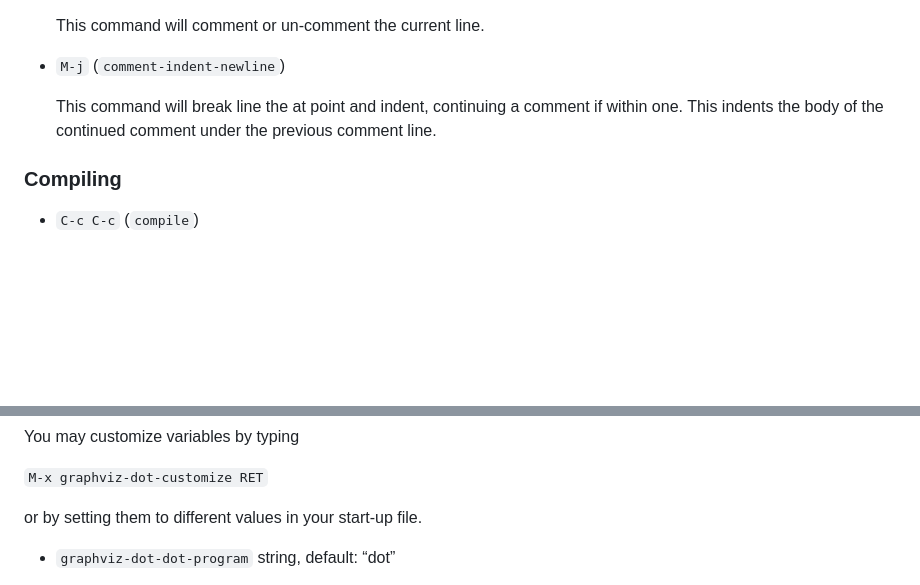
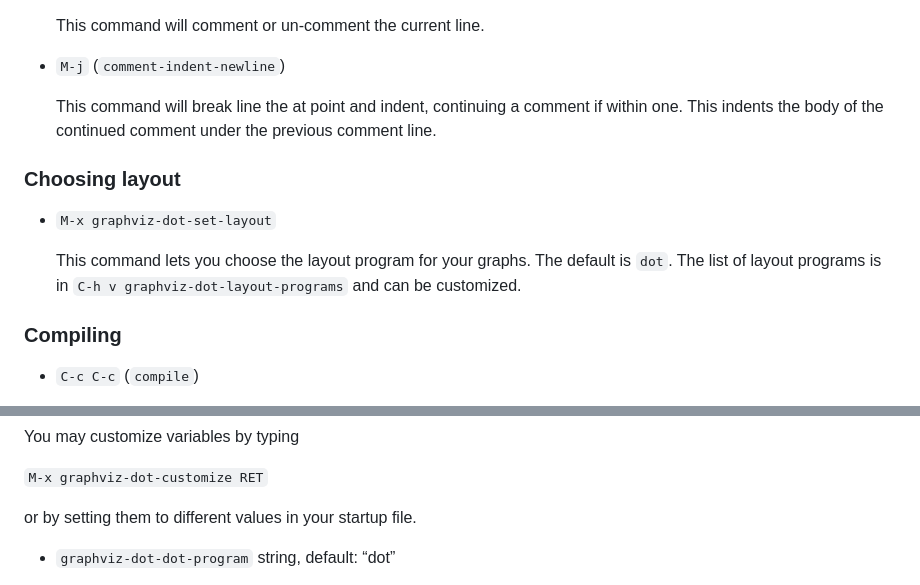
Before and after one commit to ppareit/graphviz-dot-mode, a Markdown page: README.md, 2 parts joined by grey strips. Rendered like a GitHub page; blank space fills up the shorter version.

Commit message:
Add documentation on how to change layout

```diff
--- a/README.md
+++ b/README.md
@@ -123,6 +123,14 @@ comment to the line and indent it.
 comment if within one. This indents the body of the continued comment
 under the previous comment line.
 
+### Choosing layout
+
+* `M-x graphviz-dot-set-layout`
+
+  This command lets you choose the layout program for your graphs.
+The default is `dot`. The list of layout programs is in
+`C-h v graphviz-dot-layout-programs` and can be customized.
+
 ### Compiling
 
 * `C-c C-c` (`compile`)
@@ -168,7 +176,7 @@ You may customize variables by typing
 
 `M-x graphviz-dot-customize RET`
 
-or by setting them to different values in your start-up file.
+or by setting them to different values in your startup file.
 
 * `graphviz-dot-dot-program` string, default: “dot”
 
```
